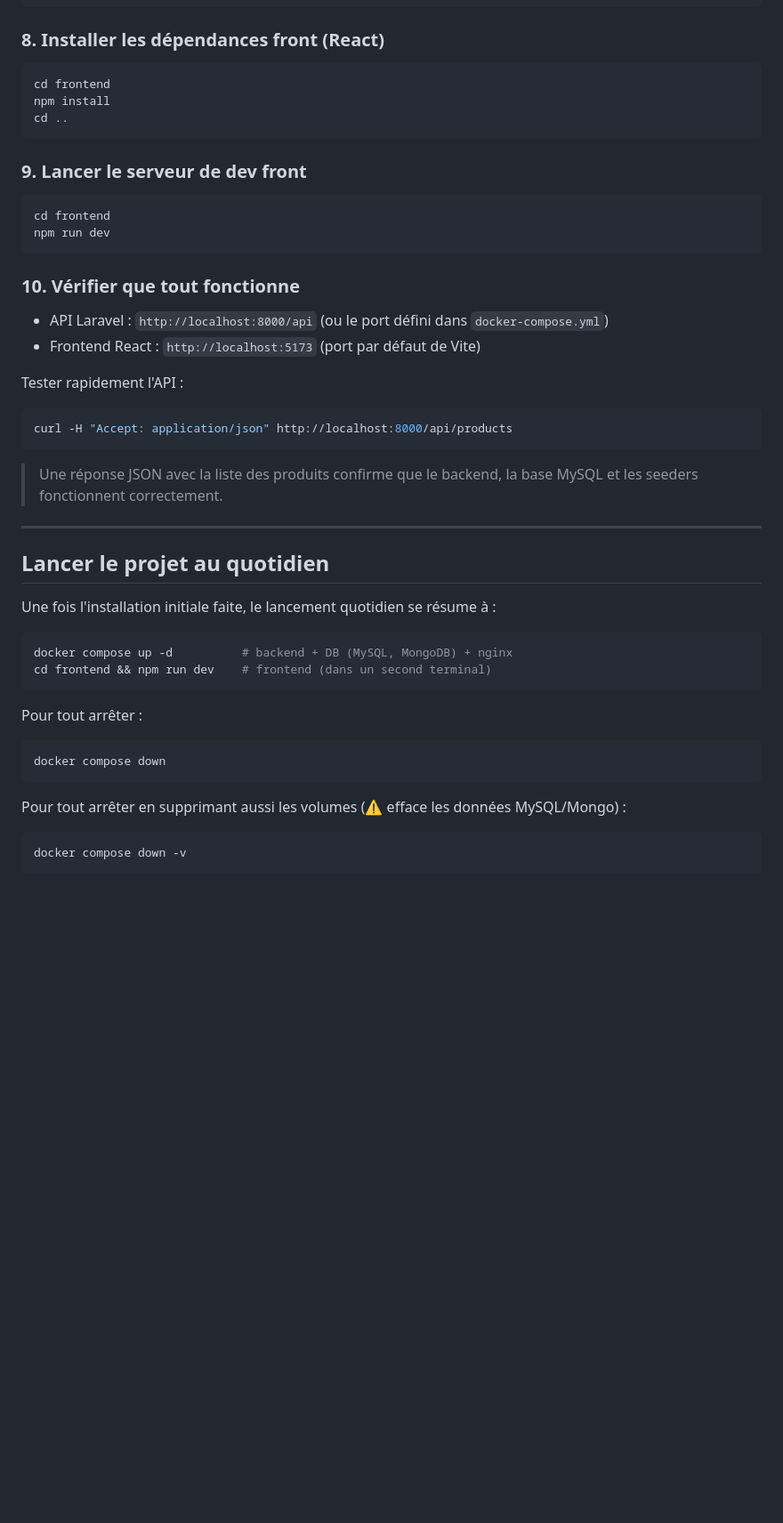
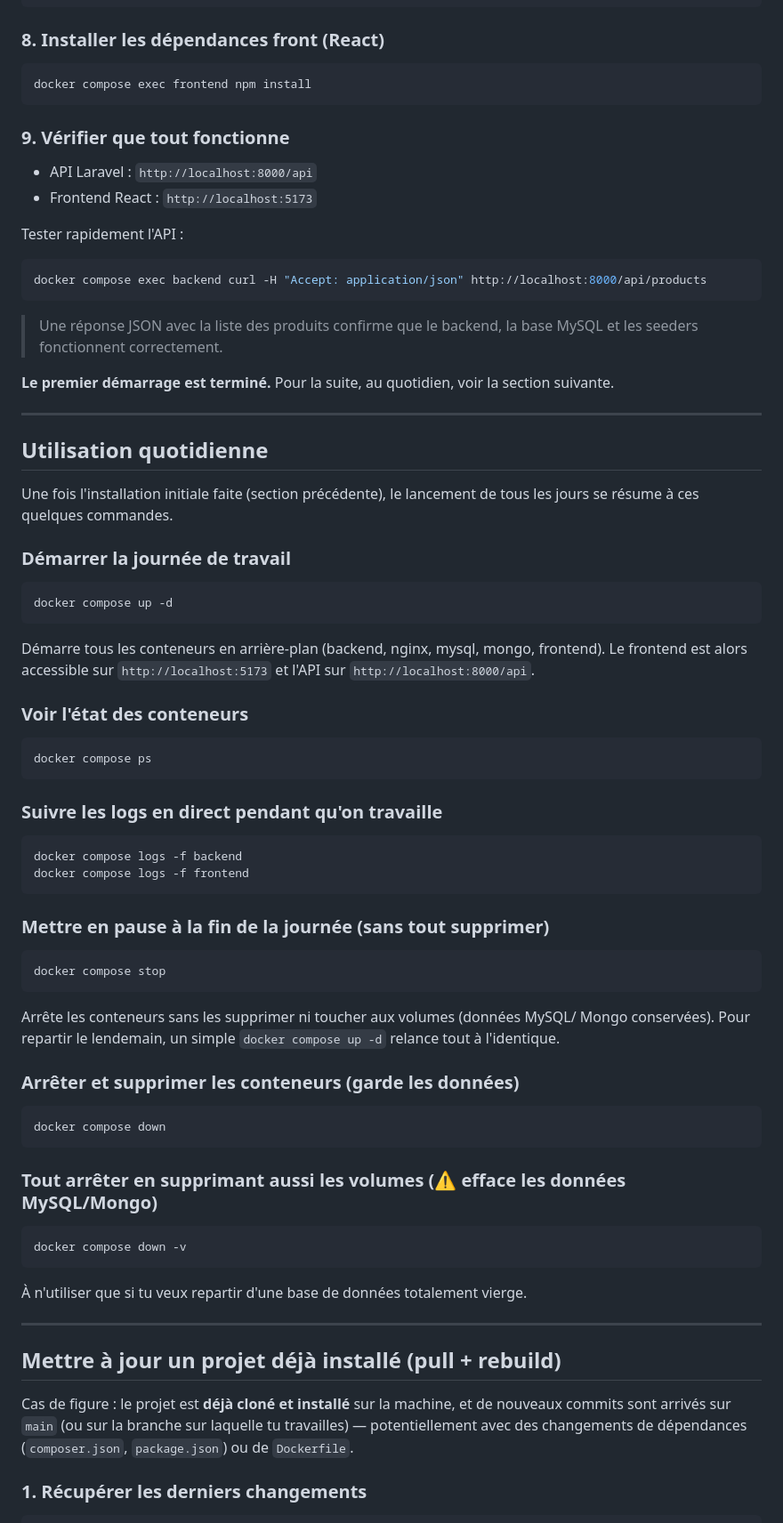
Before and after one commit to Aichido/VENGINEERS-project, a Markdown page: README.md, the part around one of its changes. Shown at 89% size. Drawn GitHub-style; blank space fills up the shorter version.

Commit message:
clean :  change readme

````diff
--- a/README.md
+++ b/README.md
@@ -161,50 +160,88 @@ docker compose exec backend chown -R www-data:www-data storage bootstrap/cache
 ### 8. Installer les dépendances front (React)
 
 ```bash
-cd frontend
-npm install
-cd ..
+docker compose exec frontend npm install
 ```
 
-### 9. Lancer le serveur de dev front
+### 9. Vérifier que tout fonctionne
 
-```bash
-cd frontend
-npm run dev
-```
-
-### 10. Vérifier que tout fonctionne
-
-- API Laravel : `http://localhost:8000/api` (ou le port défini dans `docker-compose.yml`)
-- Frontend React : `http://localhost:5173` (port par défaut de Vite)
+- API Laravel : `http://localhost:8000/api`
+- Frontend React : `http://localhost:5173`
 
 Tester rapidement l'API :
 
 ```bash
-curl -H "Accept: application/json" http://localhost:8000/api/products
+docker compose exec backend curl -H "Accept: application/json" http://localhost:8000/api/products
 ```
 
 > Une réponse JSON avec la liste des produits confirme que le backend, la base
 > MySQL et les seeders fonctionnent correctement.
 
+**Le premier démarrage est terminé.** Pour la suite, au quotidien, voir la
+section suivante.
+
 ---
 
-## Lancer le projet au quotidien
+## Utilisation quotidienne
 
-Une fois l'installation initiale faite, le lancement quotidien se résume à :
+Une fois l'installation initiale faite (section précédente), le lancement de
+tous les jours se résume à ces quelques commandes.
+
+### Démarrer la journée de travail
 
 ```bash
-docker compose up -d          # backend + DB (MySQL, MongoDB) + nginx
-cd frontend && npm run dev    # frontend (dans un second terminal)
+docker compose up -d
 ```
 
-Pour tout arrêter :
+Démarre tous les conteneurs en arrière-plan (backend, nginx, mysql, mongo,
+frontend). Le frontend est alors accessible sur `http://localhost:5173` et
+l'API sur `http://localhost:8000/api`.
+
+### Voir l'état des conteneurs
+
+```bash
+docker compose ps
+```
+
+### Suivre les logs en direct pendant qu'on travaille
+
+```bash
+docker compose logs -f backend
+docker compose logs -f frontend
+```
+
+### Mettre en pause à la fin de la journée (sans tout supprimer)
+
+```bash
+docker compose stop
+```
+
+Arrête les conteneurs sans les supprimer ni toucher aux volumes (données MySQL/
+Mongo conservées). Pour repartir le lendemain, un simple `docker compose up -d`
+relance tout à l'identique.
+
+### Arrêter et supprimer les conteneurs (garde les données)
 
 ```bash
 docker compose down
 ```
 
-Pour tout arrêter en supprimant aussi les volumes (⚠️ efface les données MySQL/Mongo) :
+### Tout arrêter en supprimant aussi les volumes (⚠️ efface les données MySQL/Mongo)
 
 ```bash
 docker compose down -v
+```
+
+À n'utiliser que si tu veux repartir d'une base de données totalement vierge.
+
+---
+
+## Mettre à jour un projet déjà installé (pull + rebuild)
+
+Cas de figure : le projet est **déjà cloné et installé** sur la machine, et de
+nouveaux commits sont arrivés sur `main` (ou sur la branche sur laquelle tu
+travailles) — potentiellement avec des changements de dépendances (`composer.json`,
+`package.json`) ou de `Dockerfile`.
+
+### 1. Récupérer les derniers changements
+
````
Also changed, not shown: other parts of README.md (+99 -48 lines).
